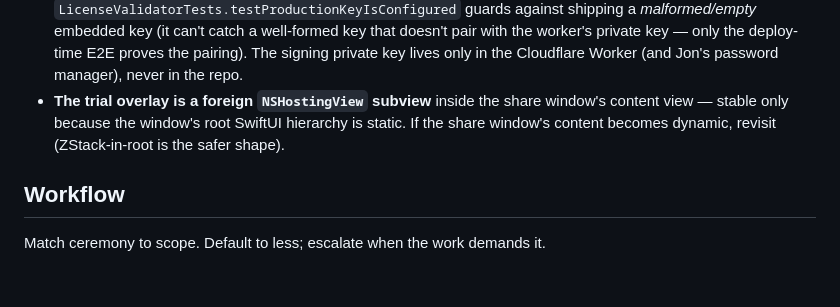
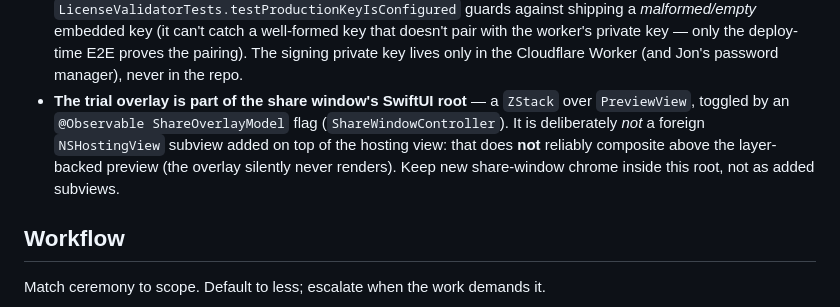
Before and after one commit to jonyardley/SharePad, a Markdown page: CLAUDE.md, the part around the change. Drawn GitHub-style; blank space fills up the shorter version.

Commit message:
Update overlay docs to the ZStack-in-root approach

```diff
--- a/CLAUDE.md
+++ b/CLAUDE.md
@@ -242,10 +242,12 @@ before touching capture.
   well-formed key that doesn't pair with the worker's private key — only the
   deploy-time E2E proves the pairing). The signing private key lives only in the
   Cloudflare Worker (and Jon's password manager), never in the repo.
-- **The trial overlay is a foreign `NSHostingView` subview** inside the share
-  window's content view — stable only because the window's root SwiftUI hierarchy is
-  static. If the share window's content becomes dynamic, revisit (ZStack-in-root is
-  the safer shape).
+- **The trial overlay is part of the share window's SwiftUI root** — a `ZStack`
+  over `PreviewView`, toggled by an `@Observable ShareOverlayModel` flag
+  (`ShareWindowController`). It is deliberately *not* a foreign `NSHostingView`
+  subview added on top of the hosting view: that does **not** reliably composite
+  above the layer-backed preview (the overlay silently never renders). Keep new
+  share-window chrome inside this root, not as added subviews.
 
 ## Workflow
 
```
Also changed, not shown: DESIGN.md (+3 -1 lines).
